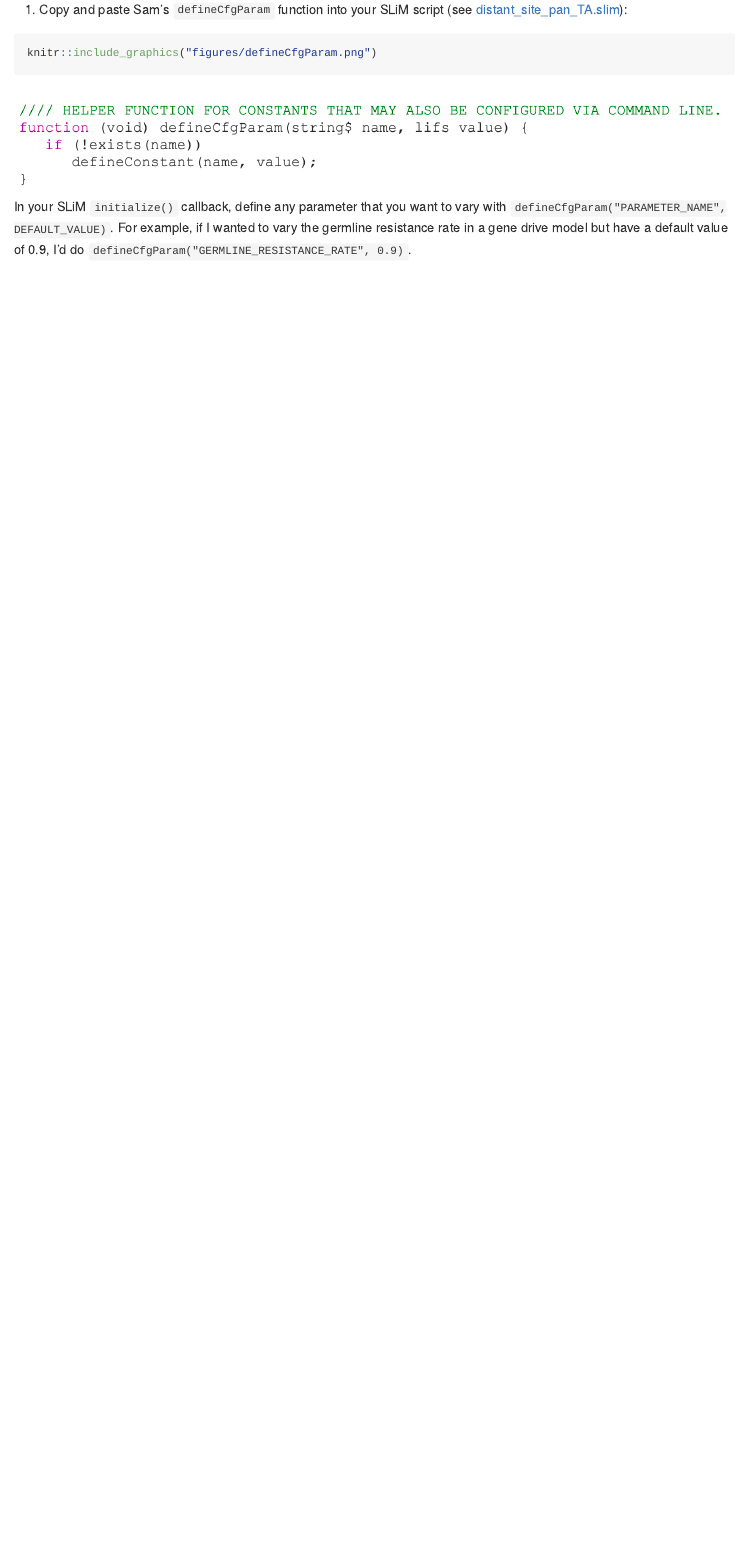
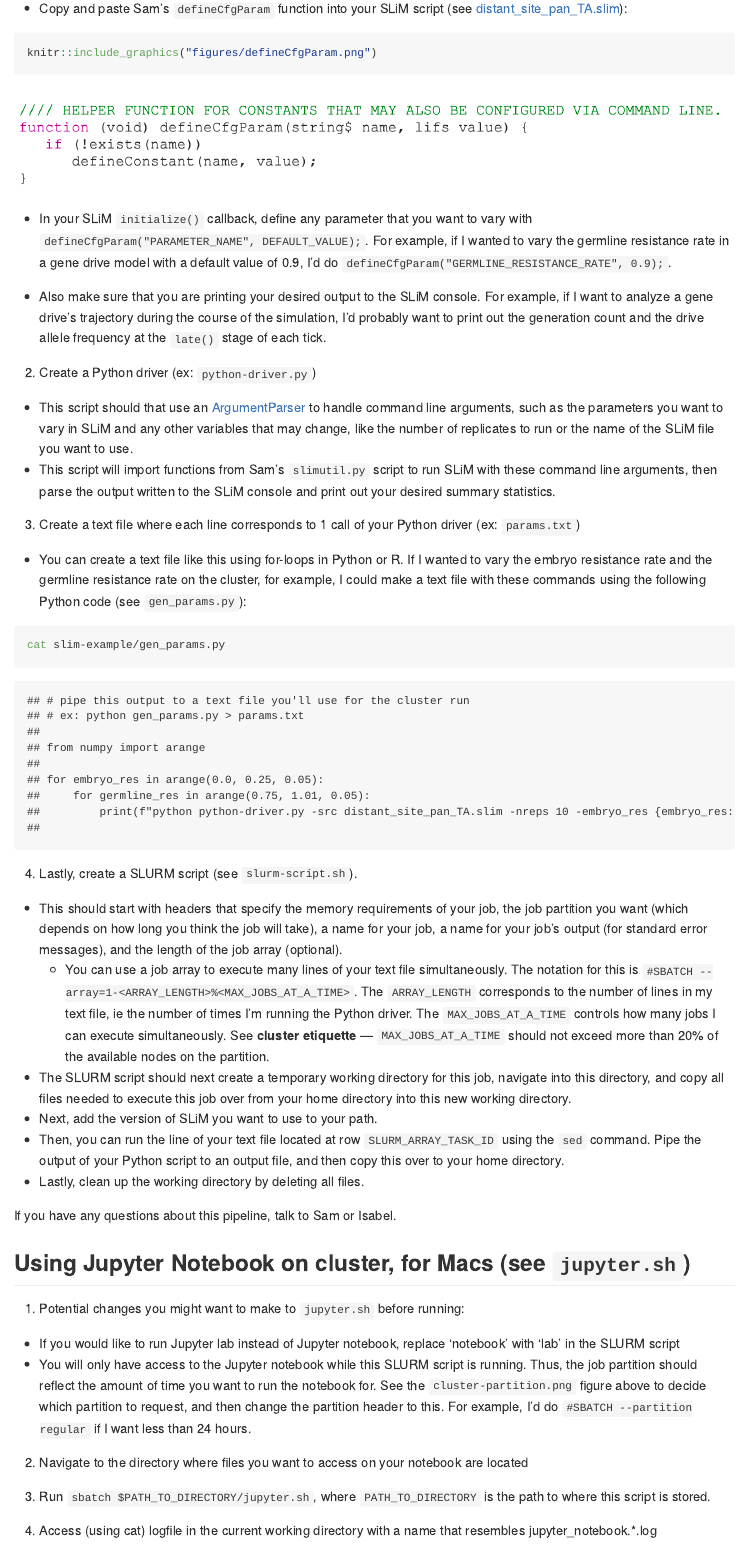
Before and after one commit to MesserLab/cluster-guide, an R Markdown document (cluster-notes.Rmd): the page in a window 1100 px wide, from 1150 px down before the commit and from 1220 px down after it, so that both start at the same text. The pictures show the output file cluster-notes.md that the author committed with the source, drawn offline in the style of GitHub.

Commit message:
jupyter notes

````diff
--- a/cluster-notes.Rmd
+++ b/cluster-notes.Rmd
@@ -35,4 +35,3 @@ Cluster members find it extremely annoying when one person is taking *all* slots
 
 * To vary parameters in SLiM, parse SLiM output, and save your desired summary statistics, you can follow Sam's pipeline:
 
-1. Copy and paste Sam's `defineCfgParam` function into your SLiM script (see [distant_site_pan_TA.slim](slim-example/distant_site_pan_TA.slim)):
@@ -39,4 +39,41 @@ Cluster members find it extremely annoying when one person is taking *all* slots
+  + Copy and paste Sam's `defineCfgParam` function into your SLiM script (see [distant_site_pan_TA.slim](slim-example/distant_site_pan_TA.slim)):
 ```{r}
 knitr::include_graphics("figures/defineCfgParam.png")
 ```
-In your SLiM `initialize()` callback, define any parameter that you want to vary with `defineCfgParam("PARAMETER_NAME", DEFAULT_VALUE)`. For example, if I wanted to vary the germline resistance rate in a gene drive model but have a default value of 0.9, I'd do `defineCfgParam("GERMLINE_RESISTANCE_RATE", 0.9)`.
+
+  + In your SLiM `initialize()` callback, define any parameter that you want to vary with `defineCfgParam("PARAMETER_NAME", DEFAULT_VALUE);`. For example, if I wanted to vary the germline resistance rate in a gene drive model with a default value of 0.9, I'd do `defineCfgParam("GERMLINE_RESISTANCE_RATE", 0.9);`.
+
+ + Also make sure that you are printing your desired output to the SLiM console. For example, if I want to analyze a gene drive's trajectory during the course of the simulation, I'd probably want to print out the generation count and the drive allele frequency at the `late()` stage of each tick.
+
+2. Create a Python driver (ex: `python-driver.py`)
+  + This script should that use an [ArgumentParser](https://docs.python.org/3/library/argparse.html) to handle command line arguments, such as the parameters you want to vary in SLiM and any other variables that may change, like the number of replicates to run or the name of the SLiM file you want to use.
+ + This script will import functions from Sam's `slimutil.py` script to run SLiM with these command line arguments, then parse the output written to the SLiM console and print out your desired summary statistics.
+
+3. Create a text file where each line corresponds to 1 call of your Python driver (ex: `params.txt`)
+ + You can create a text file like this using for-loops in Python or R. If I wanted to vary the embryo resistance rate and the germline resistance rate on the cluster, for example, I could make a text file with these commands using the following Python code (see `gen_params.py`):
+```{bash}
+cat slim-example/gen_params.py
+```
+
+4. Lastly, create a SLURM script (see `slurm-script.sh`).
+  + This should start with headers that specify the memory requirements of your job, the job partition you want (which depends on how long you think the job will take), a name for your job, a name for your job's output (for standard error messages), and the length of the job array (optional).
+    * You can use a job array to execute many lines of your text file simultaneously. The notation for this is `#SBATCH --array=1-<ARRAY_LENGTH>%<MAX_JOBS_AT_A_TIME>`. The `ARRAY_LENGTH` corresponds to the number of lines in my text file, ie the number of times I'm running the Python driver. The `MAX_JOBS_AT_A_TIME` controls how many jobs I can execute simultaneously. See **cluster etiquette** — `MAX_JOBS_AT_A_TIME` should not exceed more than 20% of the available nodes on the partition.
+  + The SLURM script should next create a temporary working directory for this job, navigate into this directory, and copy all files needed to execute this job over from your home directory into this new working directory.
+  + Next, add the version of SLiM you want to use to your path.
+  + Then, you can run the line of your text file located at row `SLURM_ARRAY_TASK_ID` using the `sed` command. Pipe the output of your Python script to an output file, and then copy this over to your home directory.
+  + Lastly, clean up the working directory by deleting all files.
+
+If you have any questions about this pipeline, talk to Sam or Isabel.
+
+## Using Jupyter Notebook on cluster, for Macs (see `jupyter.sh`)
+
+1. Potential changes you might want to make to `jupyter.sh` before running:
+  * If you would like to run Jupyter lab instead of Jupyter notebook, replace ‘notebook’ with ‘lab’ in the SLURM script
+  * You will only have access to the Jupyter notebook while this SLURM script is running. Thus, the job partition should reflect the amount of time you want to run the notebook for. See the `cluster-partition.png` figure above to decide which partition to request, and then change the partition header to this. For example, I'd do `#SBATCH --partition regular` if I want less than 24 hours.
+  * The default memory requirement is 4G. If you need more or less than this, change this header.
+
+2. Navigate to the directory where files you want to access on your notebook are located
+
+3. Run `sbatch $PATH_TO_DIRECTORY/jupyter.sh`, where `PATH_TO_DIRECTORY` is the folder where `jupyter.sh` is stored.
+
+4. Print (using `cat`) the logfile in the current working directory with a name that resembles jupyter_notebook.*.log
````
Also changed, not shown: cluster-notes.md, cluster-notes.Rmd (14 more changed lines), 2 other files.
